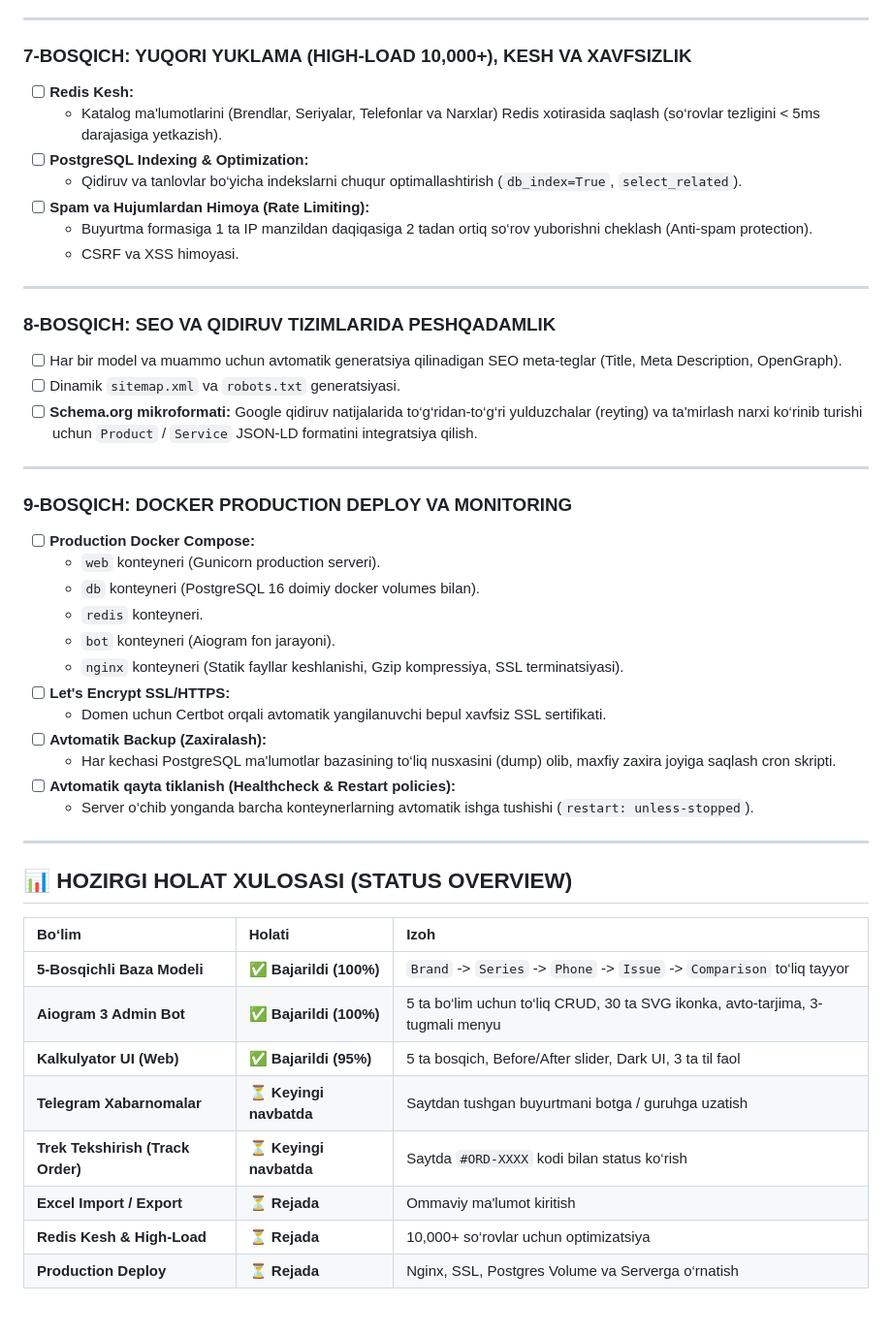
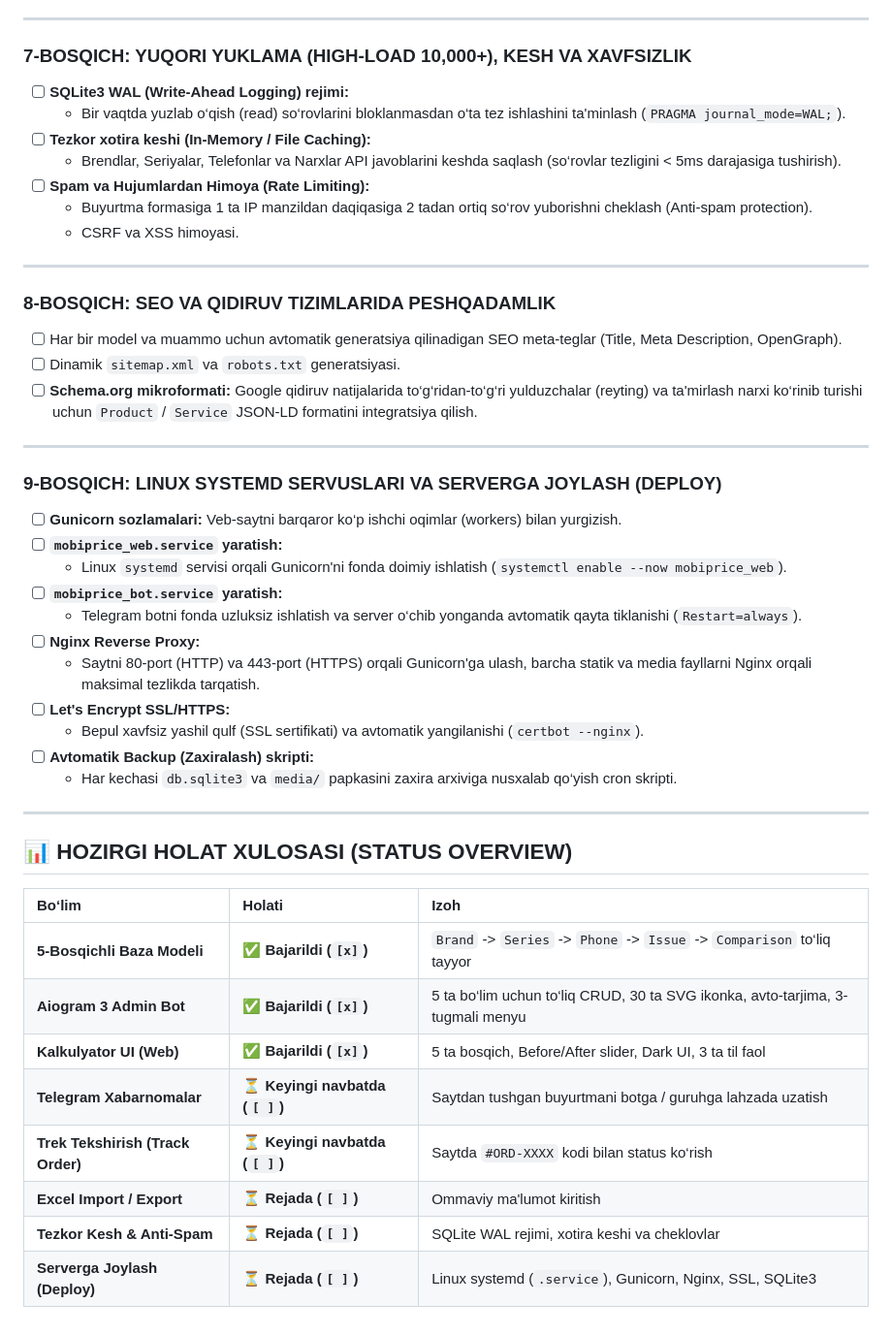
Before and after one commit to kadirkulovv/MobiPrice, a Markdown page: PROJECT_ROADMAP.md, the part around one of its changes. Shown at 97% size. Drawn GitHub-style.

Commit message:
docs: streamline roadmap to use SQLite3 and systemd services without Docker/PostgreSQL

```diff
--- a/PROJECT_ROADMAP.md
+++ b/PROJECT_ROADMAP.md
@@ -141,10 +144,10 @@
 ---
 
 ### 7-BOSQICH: YUQORI YUKLAMA (HIGH-LOAD 10,000+), KESH VA XAVFSIZLIK
-- [ ] **Redis Kesh:**
-  - Katalog ma'lumotlarini (Brendlar, Seriyalar, Telefonlar va Narxlar) Redis xotirasida saqlash (so‘rovlar tezligini < 5ms darajasiga yetkazish).
-- [ ] **PostgreSQL Indexing & Optimization:**
-  - Qidiruv va tanlovlar bo‘yicha indekslarni chuqur optimallashtirish (`db_index=True`, `select_related`).
+- [ ] **SQLite3 WAL (Write-Ahead Logging) rejimi:**
+  - Bir vaqtda yuzlab o‘qish (read) so‘rovlarini bloklanmasdan o‘ta tez ishlashini ta'minlash (`PRAGMA journal_mode=WAL;`).
+- [ ] **Tezkor xotira keshi (In-Memory / File Caching):**
+  - Brendlar, Seriyalar, Telefonlar va Narxlar API javoblarini keshda saqlash (so‘rovlar tezligini < 5ms darajasiga tushirish).
 - [ ] **Spam va Hujumlardan Himoya (Rate Limiting):**
   - Buyurtma formasiga 1 ta IP manzildan daqiqasiga 2 tadan ortiq so‘rov yuborishni cheklash (Anti-spam protection).
   - CSRF va XSS himoyasi.
@@ -158,19 +161,18 @@
 
 ---
 
-### 9-BOSQICH: DOCKER PRODUCTION DEPLOY VA MONITORING
-- [ ] **Production Docker Compose:**
-  - `web` konteyneri (Gunicorn production serveri).
-  - `db` konteyneri (PostgreSQL 16 doimiy docker volumes bilan).
-  - `redis` konteyneri.
-  - `bot` konteyneri (Aiogram fon jarayoni).
-  - `nginx` konteyneri (Statik fayllar keshlanishi, Gzip kompressiya, SSL terminatsiyasi).
+### 9-BOSQICH: LINUX SYSTEMD SERVUSLARI VA SERVERGA JOYLASH (DEPLOY)
+- [ ] **Gunicorn sozlamalari:** Veb-saytni barqaror ko‘p ishchi oqimlar (workers) bilan yurgizish.
+- [ ] **`mobiprice_web.service` yaratish:**
+  - Linux `systemd` servisi orqali Gunicorn'ni fonda doimiy ishlatish (`systemctl enable --now mobiprice_web`).
+- [ ] **`mobiprice_bot.service` yaratish:**
+  - Telegram botni fonda uzluksiz ishlatish va server o‘chib yonganda avtomatik qayta tiklanishi (`Restart=always`).
+- [ ] **Nginx Reverse Proxy:**
+  - Saytni 80-port (HTTP) va 443-port (HTTPS) orqali Gunicorn'ga ulash, barcha statik va media fayllarni Nginx orqali maksimal tezlikda tarqatish.
 - [ ] **Let's Encrypt SSL/HTTPS:**
-  - Domen uchun Certbot orqali avtomatik yangilanuvchi bepul xavfsiz SSL sertifikati.
-- [ ] **Avtomatik Backup (Zaxiralash):**
-  - Har kechasi PostgreSQL ma'lumotlar bazasining to‘liq nusxasini (dump) olib, maxfiy zaxira joyiga saqlash cron skripti.
-- [ ] **Avtomatik qayta tiklanish (Healthcheck & Restart policies):**
-  - Server o‘chib yonganda barcha konteynerlarning avtomatik ishga tushishi (`restart: unless-stopped`).
+  - Bepul xavfsiz yashil qulf (SSL sertifikati) va avtomatik yangilanishi (`certbot --nginx`).
+- [ ] **Avtomatik Backup (Zaxiralash) skripti:**
+  - Har kechasi `db.sqlite3` va `media/` papkasini zaxira arxiviga nusxalab qo‘yish cron skripti.
 
 ---
 
@@ -178,11 +180,11 @@
 
 | Bo‘lim | Holati | Izoh |
 | :--- | :--- | :--- |
-| **5-Bosqichli Baza Modeli** | ✅ **Bajarildi (100%)** | `Brand` -> `Series` -> `Phone` -> `Issue` -> `Comparison` to‘liq tayyor |
-| **Aiogram 3 Admin Bot** | ✅ **Bajarildi (100%)** | 5 ta bo‘lim uchun to‘liq CRUD, 30 ta SVG ikonka, avto-tarjima, 3-tugmali menyu |
-| **Kalkulyator UI (Web)** | ✅ **Bajarildi (95%)** | 5 ta bosqich, Before/After slider, Dark UI, 3 ta til faol |
-| **Telegram Xabarnomalar** | ⏳ **Keyingi navbatda** | Saytdan tushgan buyurtmani botga / guruhga uzatish |
-| **Trek Tekshirish (Track Order)** | ⏳ **Keyingi navbatda** | Saytda `#ORD-XXXX` kodi bilan status ko‘rish |
-| **Excel Import / Export** | ⏳ **Rejada** | Ommaviy ma'lumot kiritish |
-| **Redis Kesh & High-Load** | ⏳ **Rejada** | 10,000+ so‘rovlar uchun optimizatsiya |
-| **Production Deploy** | ⏳ **Rejada** | Nginx, SSL, Postgres Volume va Serverga o‘rnatish |
+| **5-Bosqichli Baza Modeli** | ✅ **Bajarildi (`[x]`)** | `Brand` -> `Series` -> `Phone` -> `Issue` -> `Comparison` to‘liq tayyor |
+| **Aiogram 3 Admin Bot** | ✅ **Bajarildi (`[x]`)** | 5 ta bo‘lim uchun to‘liq CRUD, 30 ta SVG ikonka, avto-tarjima, 3-tugmali menyu |
+| **Kalkulyator UI (Web)** | ✅ **Bajarildi (`[x]`)** | 5 ta bosqich, Before/After slider, Dark UI, 3 ta til faol |
+| **Telegram Xabarnomalar** | ⏳ **Keyingi navbatda (`[ ]`)** | Saytdan tushgan buyurtmani botga / guruhga lahzada uzatish |
+| **Trek Tekshirish (Track Order)** | ⏳ **Keyingi navbatda (`[ ]`)** | Saytda `#ORD-XXXX` kodi bilan status ko‘rish |
+| **Excel Import / Export** | ⏳ **Rejada (`[ ]`)** | Ommaviy ma'lumot kiritish |
+| **Tezkor Kesh & Anti-Spam** | ⏳ **Rejada (`[ ]`)** | SQLite WAL rejimi, xotira keshi va cheklovlar |
+| **Serverga Joylash (Deploy)** | ⏳ **Rejada (`[ ]`)** | Linux systemd (`.service`), Gunicorn, Nginx, SSL, SQLite3 |
```
Also changed, not shown: other parts of PROJECT_ROADMAP.md (+12 -9 lines), ROADMAP.md (+35 -33 lines).
